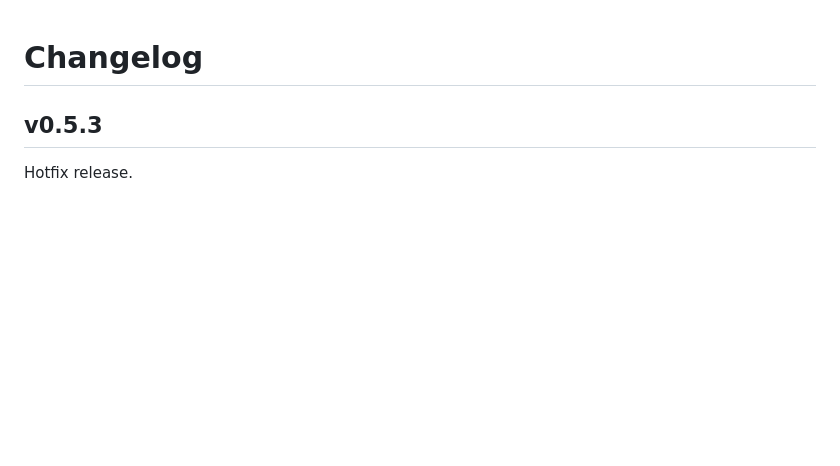
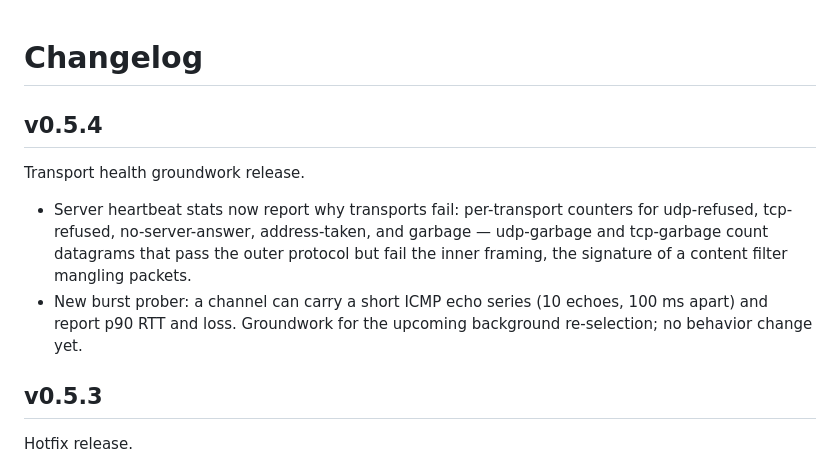
Before and after one commit to vadv/svpn, a Markdown page: CHANGELOG.md, the part around the change. Drawn GitHub-style; blank space fills up the shorter version.

```diff
--- a/CHANGELOG.md
+++ b/CHANGELOG.md
@@ -1,4 +1,17 @@
 # Changelog
+
+## v0.5.4
+
+Transport health groundwork release.
+
+- Server heartbeat stats now report why transports fail: per-transport
+  counters for udp-refused, tcp-refused, no-server-answer, address-taken,
+  and garbage — udp-garbage and tcp-garbage count datagrams that pass the
+  outer protocol but fail the inner framing, the signature of a content
+  filter mangling packets.
+- New burst prober: a channel can carry a short ICMP echo series (10
+  echoes, 100 ms apart) and report p90 RTT and loss. Groundwork for the
+  upcoming background re-selection; no behavior change yet.
 
 ## v0.5.3
 
```
Also changed, not shown: README.en.md (+8 -1 lines), README.md (+10 -1 lines).
